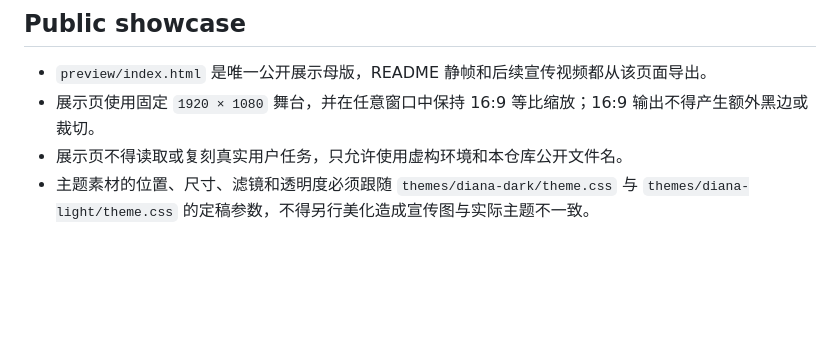
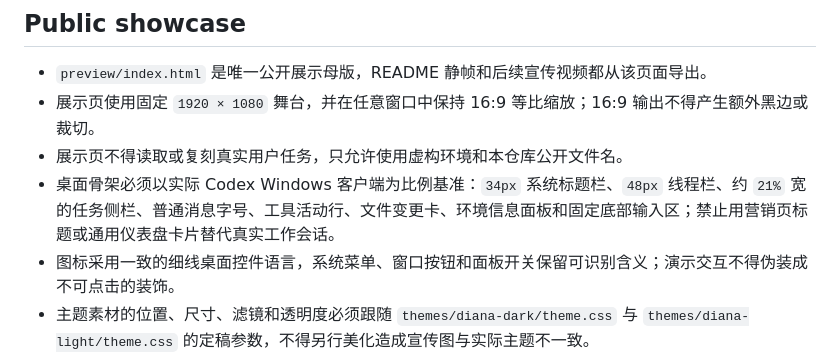
Before and after one commit to lanmengSakura/diana-codex-theme, a Markdown page: brand-spec.md, the part around the change. GitHub-like rendering; blank space fills up the shorter version.

```diff
--- a/brand-spec.md
+++ b/brand-spec.md
@@ -59,5 +59,7 @@ Codex 原生工具感 × 安静的嘉然陪伴。角色是环境的一部分，
 - `preview/index.html` 是唯一公开展示母版，README 静帧和后续宣传视频都从该页面导出。
 - 展示页使用固定 `1920 × 1080` 舞台，并在任意窗口中保持 16:9 等比缩放；16:9 输出不得产生额外黑边或裁切。
 - 展示页不得读取或复刻真实用户任务，只允许使用虚构环境和本仓库公开文件名。
+- 桌面骨架必须以实际 Codex Windows 客户端为比例基准：`34px` 系统标题栏、`48px` 线程栏、约 `21%` 宽的任务侧栏、普通消息字号、工具活动行、文件变更卡、环境信息面板和固定底部输入区；禁止用营销页标题或通用仪表盘卡片替代真实工作会话。
+- 图标采用一致的细线桌面控件语言，系统菜单、窗口按钮和面板开关保留可识别含义；演示交互不得伪装成不可点击的装饰。
 - 主题素材的位置、尺寸、滤镜和透明度必须跟随 `themes/diana-dark/theme.css` 与 `themes/diana-light/theme.css` 的定稿参数，不得另行美化造成宣传图与实际主题不一致。
 - 动态演示使用“提出任务、执行中、完成”三个场景，提供播放、暂停和时间轴拖动，并尊重 `prefers-reduced-motion`。
```
Also changed, not shown: CHANGELOG.md (+6 -0 lines), README.md (+3 -1 lines), preview/qa/preview-mobile-375x812.png, preview/qa/promo-dark-1920x1080.png, preview/qa/promo-light-1920x1080.png, preview/qa/readme-dark-1600x900.png, preview/qa/readme-light-1600x900.png, 4 other files.
